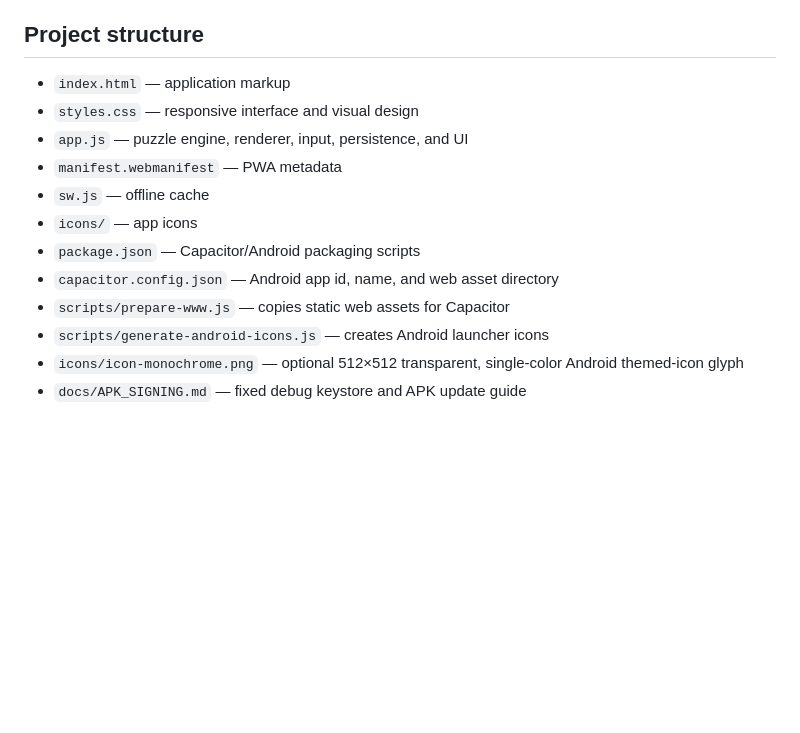
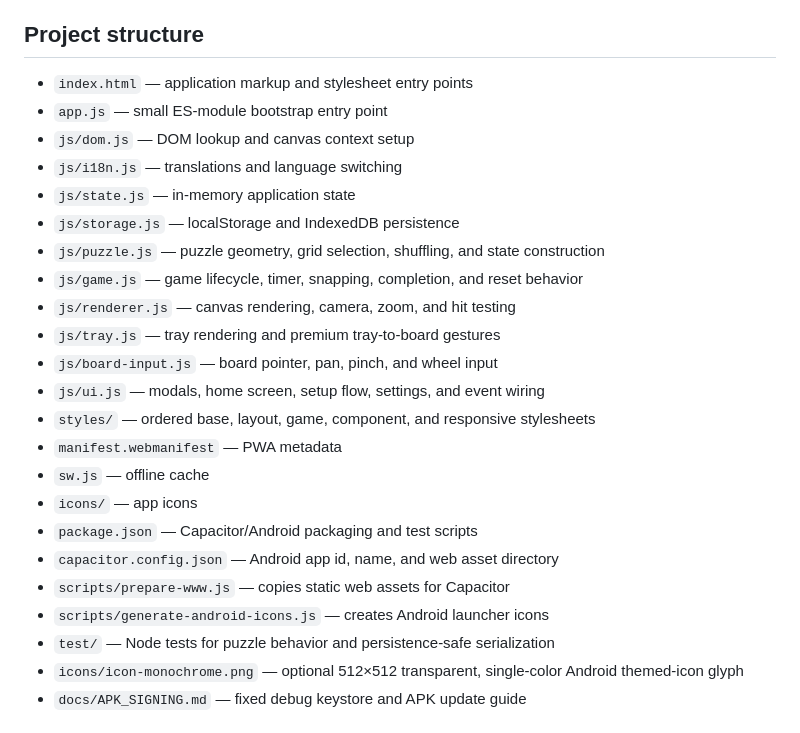
Before and after one commit to MSadraShakouri/piecework, a Markdown page: README.md, the part around the change. GitHub-like rendering; blank space fills up the shorter version.

Commit message:
docs: describe the modular web app structure
Co-authored-by: arena-agent <297053741+arena-agent@users.noreply.github.com>

```diff
--- a/README.md
+++ b/README.md
@@ -92,16 +92,27 @@ That creates a signed debug APK and uploads it to the generated GitHub Release.
 
 ## Project structure
 
-- `index.html` — application markup
-- `styles.css` — responsive interface and visual design
-- `app.js` — puzzle engine, renderer, input, persistence, and UI
+- `index.html` — application markup and stylesheet entry points
+- `app.js` — small ES-module bootstrap entry point
+- `js/dom.js` — DOM lookup and canvas context setup
+- `js/i18n.js` — translations and language switching
+- `js/state.js` — in-memory application state
+- `js/storage.js` — localStorage and IndexedDB persistence
+- `js/puzzle.js` — puzzle geometry, grid selection, shuffling, and state construction
+- `js/game.js` — game lifecycle, timer, snapping, completion, and reset behavior
+- `js/renderer.js` — canvas rendering, camera, zoom, and hit testing
+- `js/tray.js` — tray rendering and premium tray-to-board gestures
+- `js/board-input.js` — board pointer, pan, pinch, and wheel input
+- `js/ui.js` — modals, home screen, setup flow, settings, and event wiring
+- `styles/` — ordered base, layout, game, component, and responsive stylesheets
 - `manifest.webmanifest` — PWA metadata
 - `sw.js` — offline cache
 - `icons/` — app icons
-- `package.json` — Capacitor/Android packaging scripts
+- `package.json` — Capacitor/Android packaging and test scripts
 - `capacitor.config.json` — Android app id, name, and web asset directory
 - `scripts/prepare-www.js` — copies static web assets for Capacitor
 - `scripts/generate-android-icons.js` — creates Android launcher icons
+- `test/` — Node tests for puzzle behavior and persistence-safe serialization
 - `icons/icon-monochrome.png` — optional 512×512 transparent, single-color Android themed-icon glyph
 - `docs/APK_SIGNING.md` — fixed debug keystore and APK update guide
 
```
